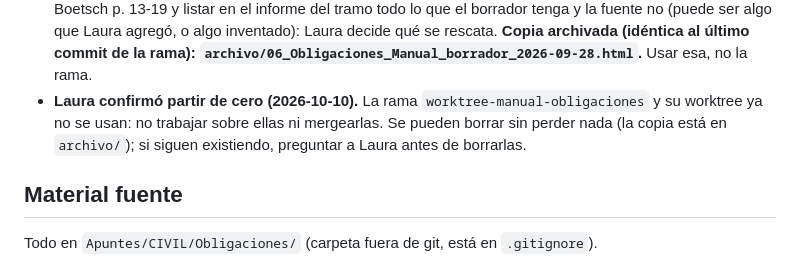
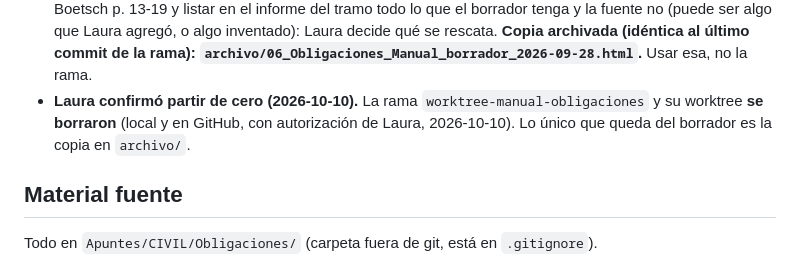
Before and after one commit to lorensaura/Leyes, a Markdown page: docs/manuales/estado_obligaciones.md, the part around the change. Drawn GitHub-style.

Commit message:
Anotar que se borró la rama del borrador viejo de Obligaciones
Co-Authored-By: Claude Opus 5.5 <noreply@anthropic.com>

```diff
--- a/docs/manuales/estado_obligaciones.md
+++ b/docs/manuales/estado_obligaciones.md
@@ -77,10 +77,9 @@
   `archivo/06_Obligaciones_Manual_borrador_2026-09-28.html`.** Usar
   esa, no la rama.
 - **Laura confirmó partir de cero (2026-10-10).** La rama
-  `worktree-manual-obligaciones` y su worktree ya no se usan: no
-  trabajar sobre ellas ni mergearlas. Se pueden borrar sin perder nada
-  (la copia está en `archivo/`); si siguen existiendo, preguntar a
-  Laura antes de borrarlas.
+  `worktree-manual-obligaciones` y su worktree **se borraron**
+  (local y en GitHub, con autorización de Laura, 2026-10-10). Lo único
+  que queda del borrador es la copia en `archivo/`.
 
 ## Material fuente
 
```
